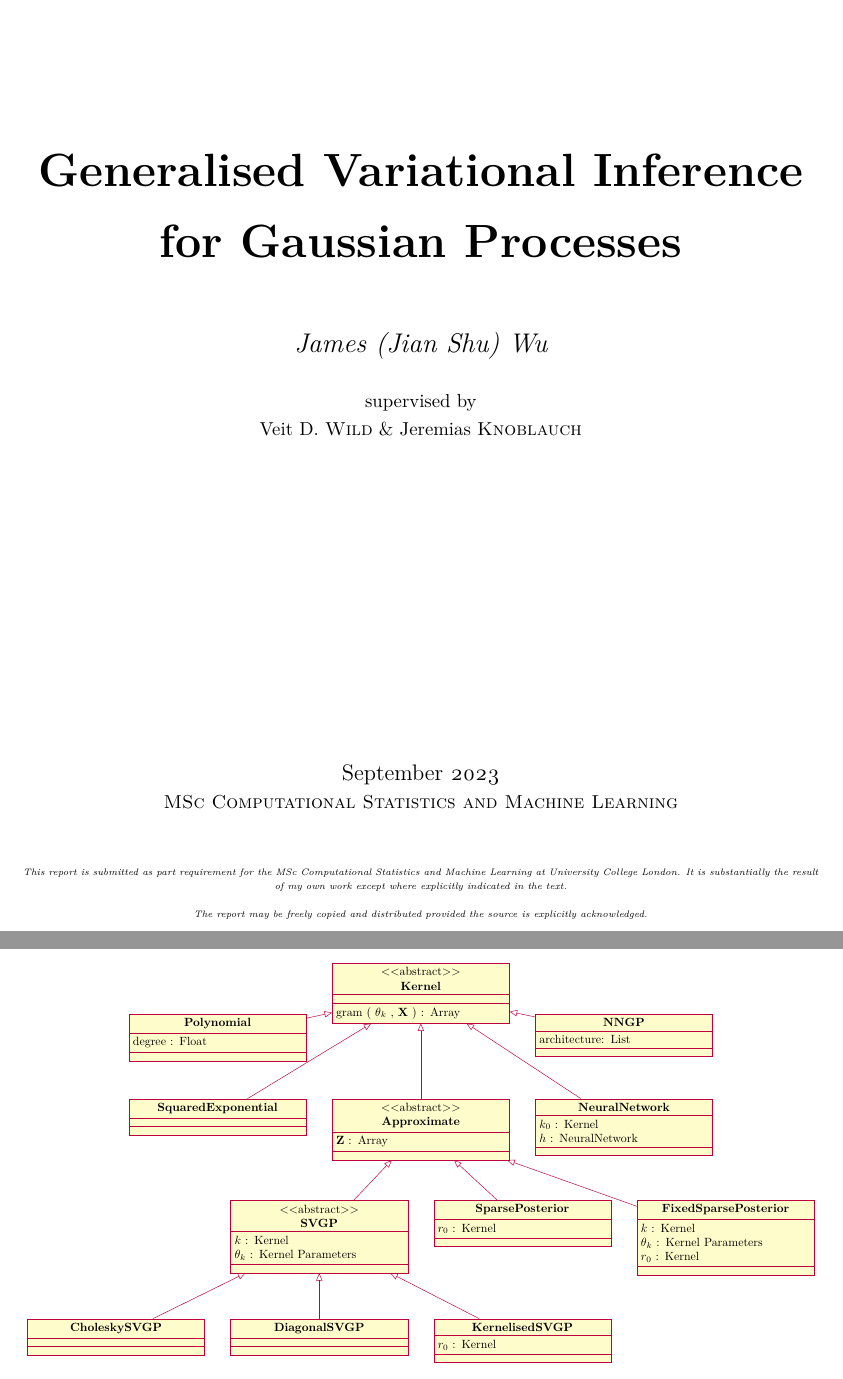
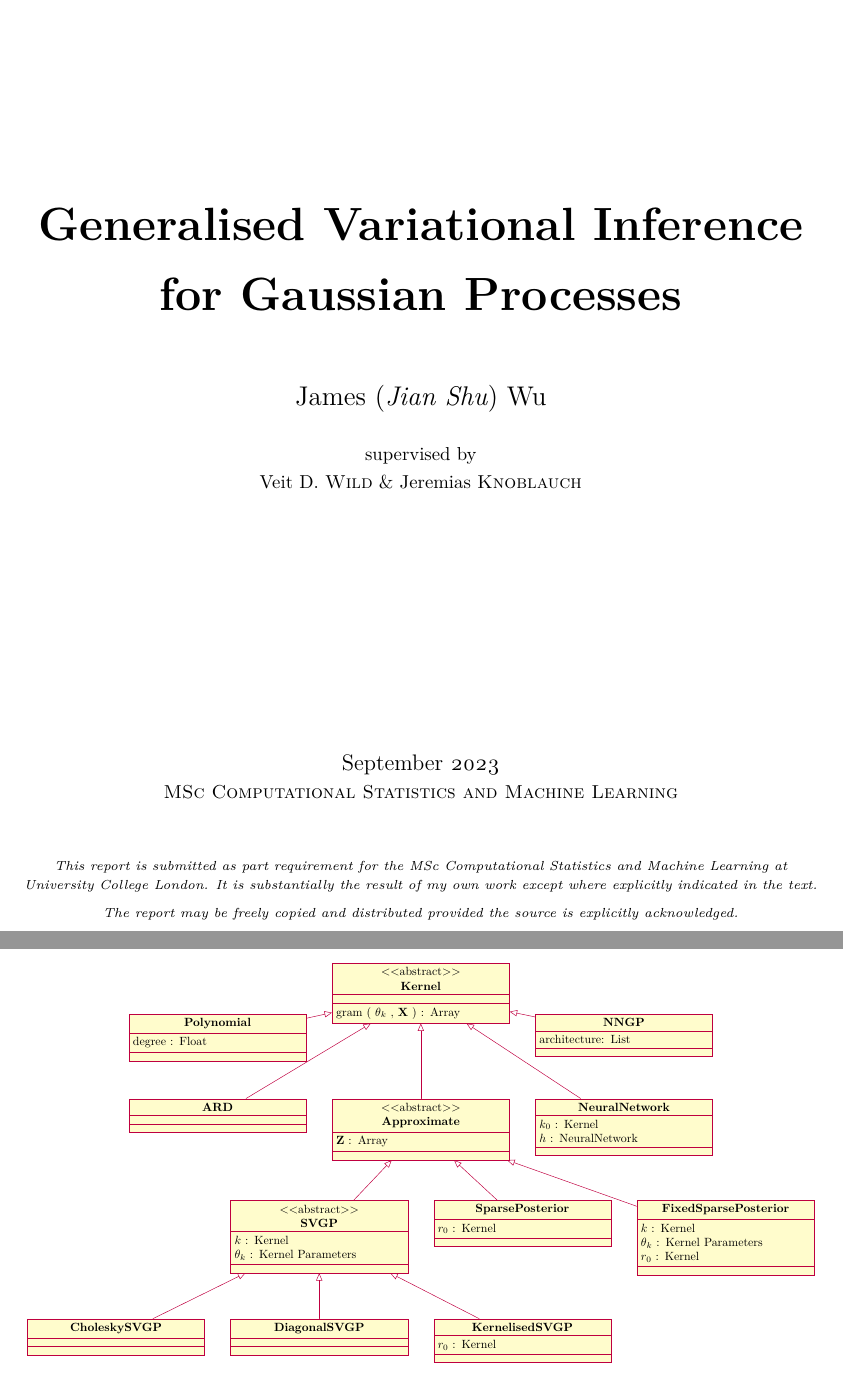
Before and after one commit to jswu18/gvi-gaussian-process, a LaTeX thesis (thesis-report/report.tex): two parts of pages 2 and 28 of 37, joined at a grey line, cut so that both start at the same text. Compiled offline with pdfLaTeX; a LaTeX package or settings file that is missing is left out.

Commit message:
Updates from Overleaf

```diff
--- a/thesis-report/report.tex
+++ b/thesis-report/report.tex
@@ -123,13 +123,13 @@ $\Box$ \end{quotation}}
 \end{flushright}
 \end{figure}
     {}
-	\vspace{2cm}
+	\vspace{3cm}
 
 	{\Huge\bfseries Generalised Variational Inference \\ for Gaussian Processes\par}
 	% \vfill
 
 	\vspace{1cm}
-	{\Large\itshape James (Jian Shu) Wu\par}
+	{\Large James (\textit{Jian Shu}) Wu\par}
 	\vspace{0.5cm}
 	supervised by\par
     Veit D. \textsc{Wild} \& Jeremias \textsc{Knoblauch}\\
@@ -137,7 +137,7 @@ $\Box$ \end{quotation}}
 	{\large September 2023\par}
  \textsc{MSc Computational Statistics and Machine Learning}\\
 	\vspace{1cm}
- \textit{\tiny{This report is submitted as part requirement for the MSc Computational Statistics and Machine Learning at University College London. It is substantially the result of my own work except where explicitly indicated in the text. \\ The report may be freely copied and distributed provided the source is explicitly acknowledged.}}
+ \textit{\scriptsize{This report is submitted as part requirement for the MSc Computational Statistics and Machine Learning at University College London. It is substantially the result of my own work except where explicitly indicated in the text. \\ The report may be freely copied and distributed provided the source is explicitly acknowledged.}}
 
 	% \vfill
 
@@ -1026,7 +1026,7 @@ Algorithms \ref{alg:inducing-point-selection}, \ref{alg:gwi-gp}, and \ref{alg:in
 \inherit{Kernel}
 \end{class}
 
-\begin{class}[text width=5cm]{SquaredExponential}{-2, -4}
+\begin{class}[text width=5cm]{ARD}{-2, -4}
 \inherit{Kernel}
 \end{class}
 
```
Also changed, not shown: thesis-report/report.tex (4 more changed lines).
